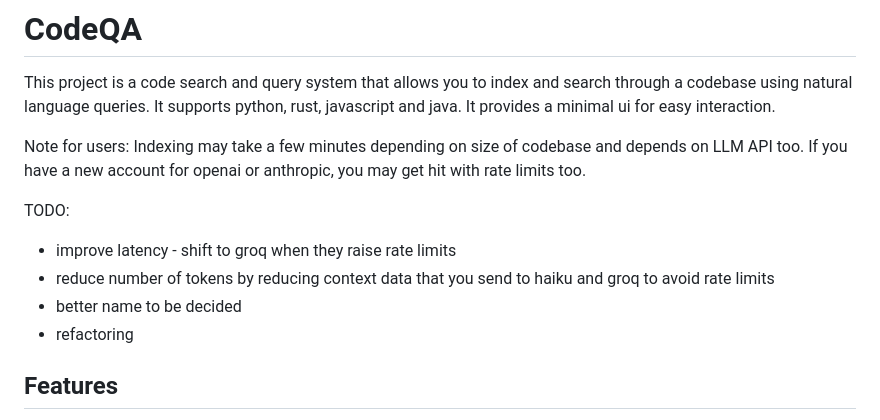
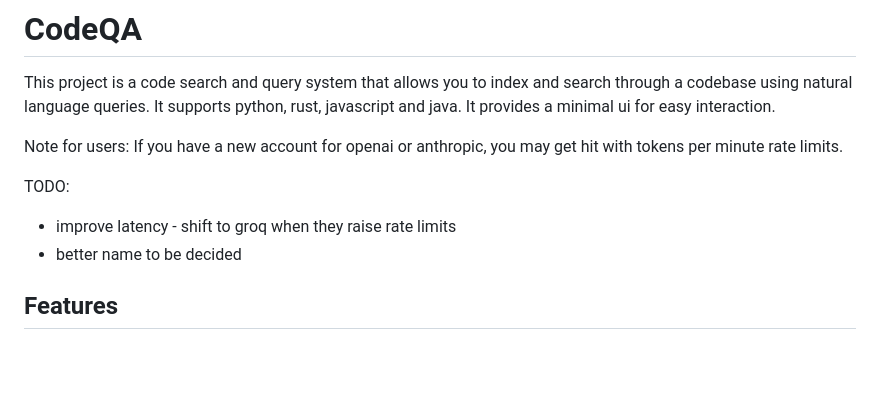
Before and after one commit to sankalp1999/code_qa, a Markdown page: README.md, the part around the change. Rendered like a GitHub page; blank space fills up the shorter version.

Commit message:
refactor

```diff
--- a/README.md
+++ b/README.md
@@ -3,15 +3,13 @@
 
 This project is a code search and query system that allows you to index and search through a codebase using natural language queries. It supports python, rust, javascript and java. It provides a minimal ui for easy interaction.
 
-Note for users: Indexing may take a few minutes depending on size of codebase
-and depends on LLM API too. If you have a new account for openai or anthropic, you may
-get hit with rate limits too.
+Note for users: If you have a new account for openai or anthropic, you may
+get hit with tokens per minute rate limits.
 
 TODO:
 - improve latency - shift to groq when they raise rate limits
-- reduce number of tokens by reducing context data that you send to haiku and groq to avoid rate limits
 - better name to be decided
-- refactoring
+
 
 ## Features
 
```
